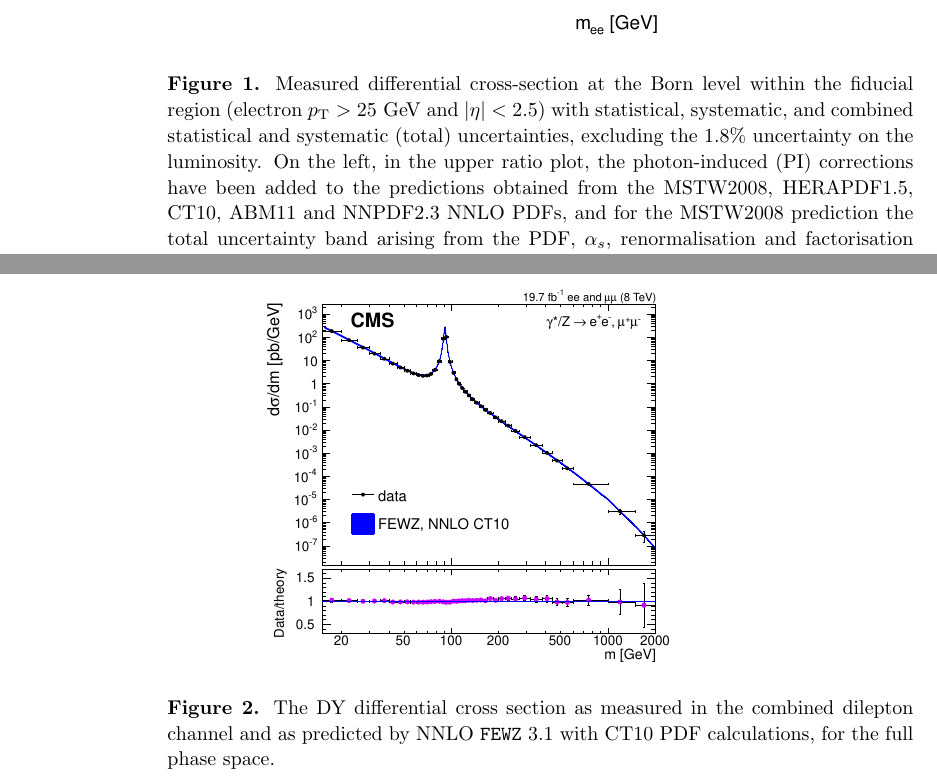
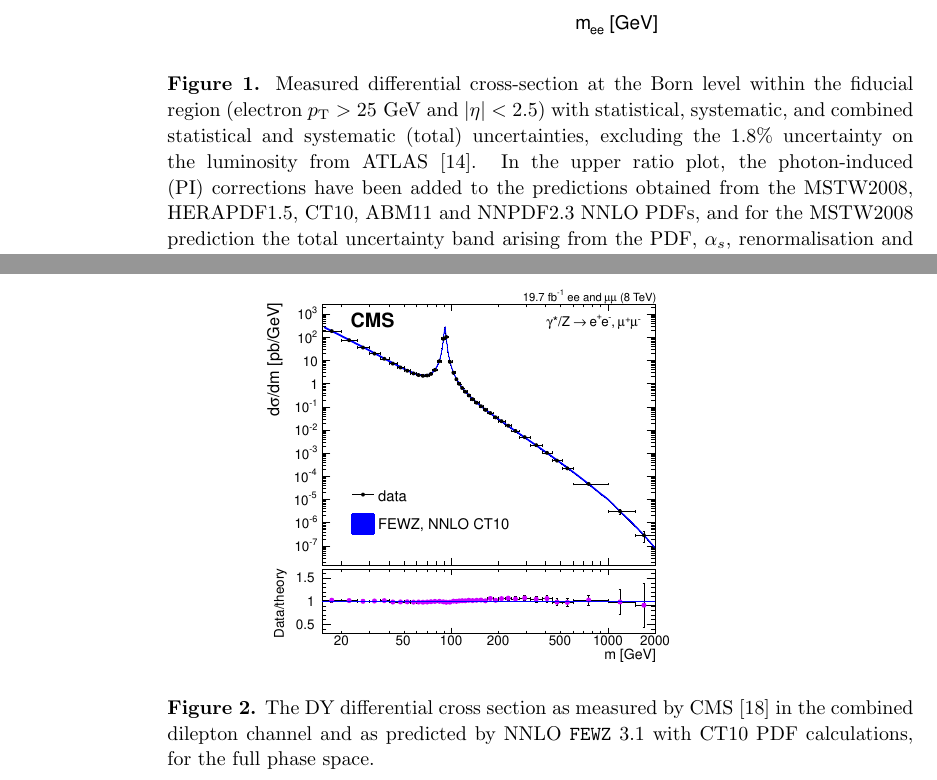
Before and after one commit to berryhil/ewkrun1, a LaTeX paper (ewkrun1_master.tex, which reads ss-inclboson-drellyan.tex): two parts of page 7 of 35, joined at a grey line, cut so that both start at the same text. Compiled offline with pdfLaTeX.

Commit message:
added refs in figure captions

```diff
--- a/ss-inclboson-drellyan.tex
+++ b/ss-inclboson-drellyan.tex
@@ -83,8 +83,8 @@ interactions~\cite{Khachatryan:2014fba}.
     \caption{Measured differential cross-section at the Born level within the
     fiducial region (electron $\pt > 25 \GeV$ and $|\eta| < 2.5$) with statistical,
      systematic, and combined statistical and systematic (total) uncertainties,
-     excluding the 1.8\% uncertainty on the luminosity.
-      On the left, in the upper ratio plot, the photon-induced (PI)
+     excluding the 1.8\% uncertainty on the luminosity from ATLAS~\cite{Aad:2013iua}.
+     In the upper ratio plot, the photon-induced (PI)
      corrections have been added to the predictions obtained from the MSTW2008,
      HERAPDF1.5, CT10, ABM11 and NNPDF2.3 NNLO PDFs, and for the MSTW2008 prediction
      the total uncertainty band arising from the PDF, $\alpha_s$, renormalisation
@@ -98,7 +98,7 @@ interactions~\cite{Khachatryan:2014fba}.
 \begin{figure}[p]
     \centering
     \includegraphics[height=0.3\textheight]{figures/ss-inclboson-drellyan-cms8tev}
-    \caption{The DY differential cross section as measured in the combined
+    \caption{The DY differential cross section as measured by CMS~\cite{CMS:2014jea} in the combined
 dilepton channel and as predicted by NNLO \texttt{FEWZ} 3.1 with CT10 PDF
 calculations, for the full phase space.}
     \label{fig:ss-inclboson-drellyan-cms8tev}
```
Also changed, not shown: ss-inclboson-drellyan.tex (2 more changed lines).
